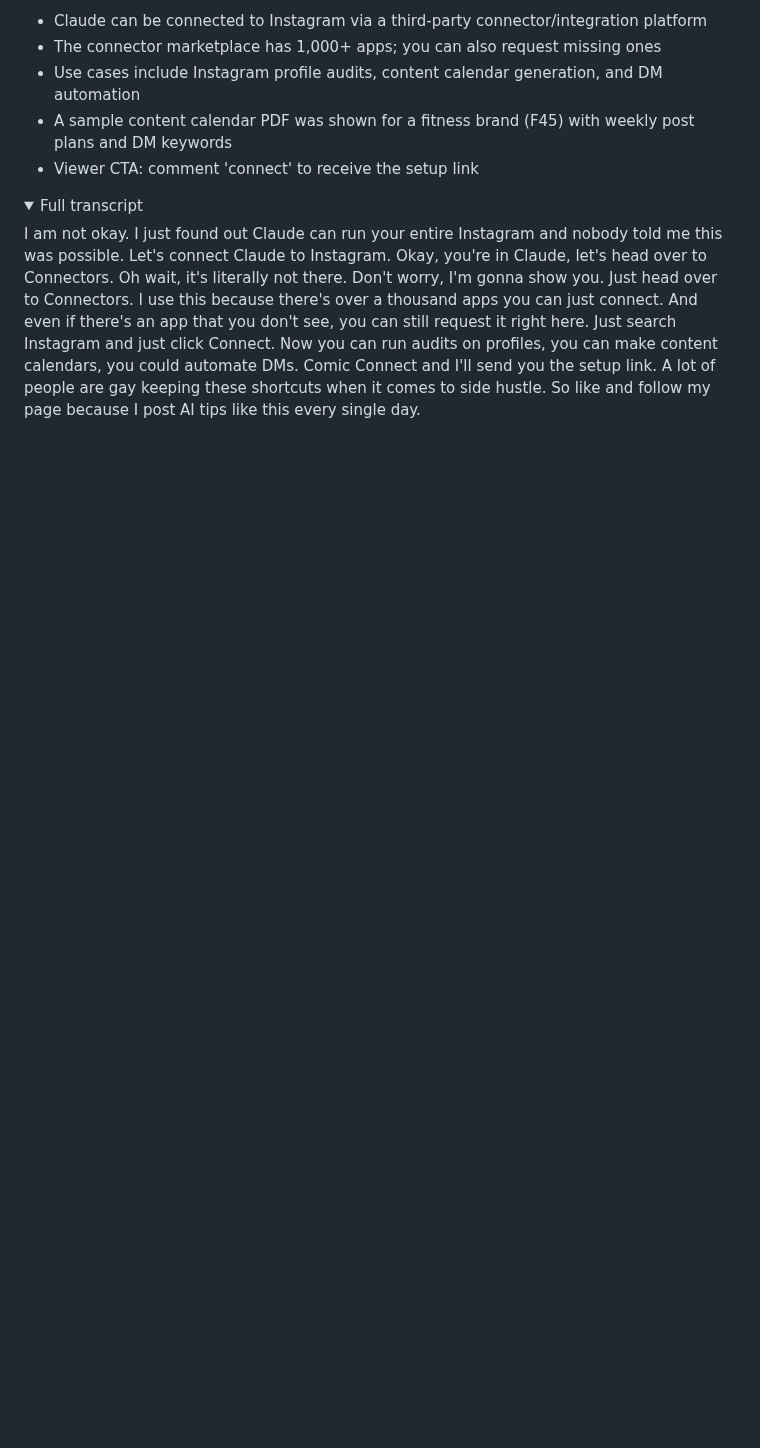
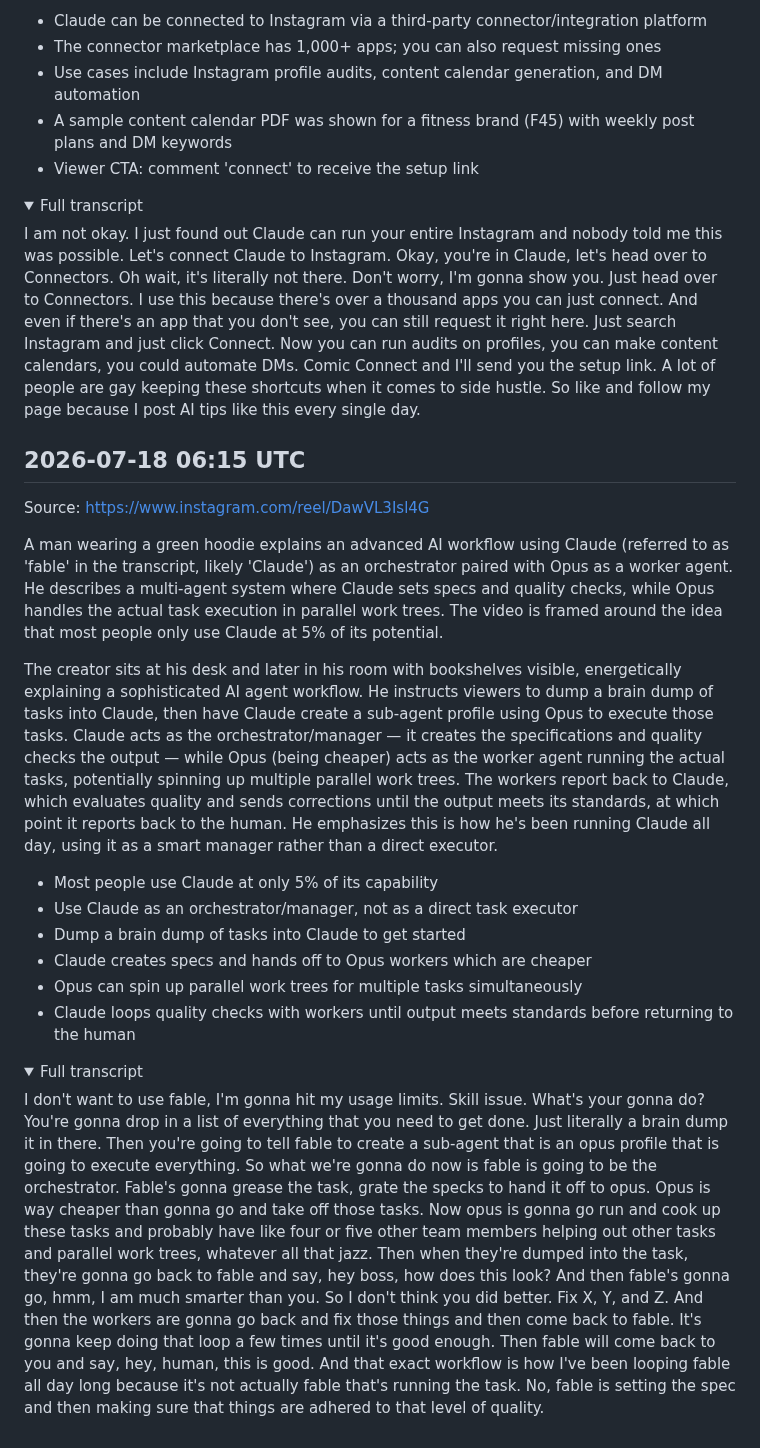
Before and after one commit to lucasjonsil-hue/video-analyzer, a Markdown page: notes/ai_coding.md, the part around the change. Drawn GitHub-style; folded sections open; blank space fills up the shorter version.

Commit message:
Add ai_coding note from video analysis

```diff
--- a/notes/ai_coding.md
+++ b/notes/ai_coding.md
@@ -638,3 +638,23 @@ The video opens with the creator expressing excitement about discovering that Cl
 I am not okay. I just found out Claude can run your entire Instagram and nobody told me this was possible. Let's connect Claude to Instagram. Okay, you're in Claude, let's head over to Connectors. Oh wait, it's literally not there. Don't worry, I'm gonna show you. Just head over to Connectors. I use this because there's over a thousand apps you can just connect. And even if there's an app that you don't see, you can still request it right here. Just search Instagram and just click Connect. Now you can run audits on profiles, you can make content calendars, you could automate DMs. Comic Connect and I'll send you the setup link. A lot of people are gay keeping these shortcuts when it comes to side hustle. So like and follow my page because I post AI tips like this every single day.
 
 </details>
+
+## 2026-07-18 06:15 UTC
+Source: https://www.instagram.com/reel/DawVL3Isl4G
+
+A man wearing a green hoodie explains an advanced AI workflow using Claude (referred to as 'fable' in the transcript, likely 'Claude') as an orchestrator paired with Opus as a worker agent. He describes a multi-agent system where Claude sets specs and quality checks, while Opus handles the actual task execution in parallel work trees. The video is framed around the idea that most people only use Claude at 5% of its potential.
+
+The creator sits at his desk and later in his room with bookshelves visible, energetically explaining a sophisticated AI agent workflow. He instructs viewers to dump a brain dump of tasks into Claude, then have Claude create a sub-agent profile using Opus to execute those tasks. Claude acts as the orchestrator/manager — it creates the specifications and quality checks the output — while Opus (being cheaper) acts as the worker agent running the actual tasks, potentially spinning up multiple parallel work trees. The workers report back to Claude, which evaluates quality and sends corrections until the output meets its standards, at which point it reports back to the human. He emphasizes this is how he's been running Claude all day, using it as a smart manager rather than a direct executor.
+
+- Most people use Claude at only 5% of its capability
+- Use Claude as an orchestrator/manager, not as a direct task executor
+- Dump a brain dump of tasks into Claude to get started
+- Claude creates specs and hands off to Opus workers which are cheaper
+- Opus can spin up parallel work trees for multiple tasks simultaneously
+- Claude loops quality checks with workers until output meets standards before returning to the human
+
+<details><summary>Full transcript</summary>
+
+I don't want to use fable, I'm gonna hit my usage limits. Skill issue. What's your gonna do? You're gonna drop in a list of everything that you need to get done. Just literally a brain dump it in there. Then you're going to tell fable to create a sub-agent that is an opus profile that is going to execute everything. So what we're gonna do now is fable is going to be the orchestrator. Fable's gonna grease the task, grate the specks to hand it off to opus. Opus is way cheaper than gonna go and take off those tasks. Now opus is gonna go run and cook up these tasks and probably have like four or five other team members helping out other tasks and parallel work trees, whatever all that jazz. Then when they're dumped into the task, they're gonna go back to fable and say, hey boss, how does this look? And then fable's gonna go, hmm, I am much smarter than you. So I don't think you did better. Fix X, Y, and Z. And then the workers are gonna go back and fix those things and then come back to fable. It's gonna keep doing that loop a few times until it's good enough. Then fable will come back to you and say, hey, human, this is good. And that exact workflow is how I've been looping fable all day long because it's not actually fable that's running the task. No, fable is setting the spec and then making sure that things are adhered to that level of quality.
+
+</details>
```
